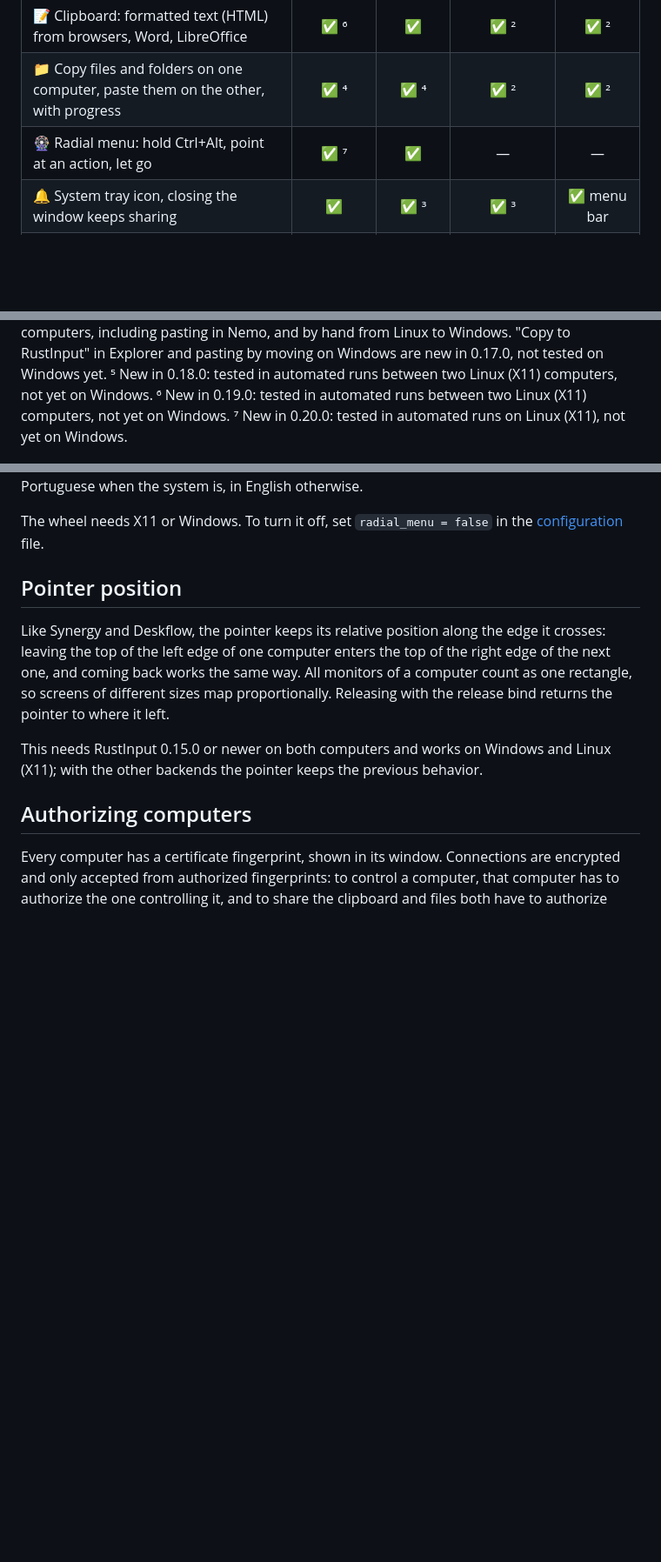
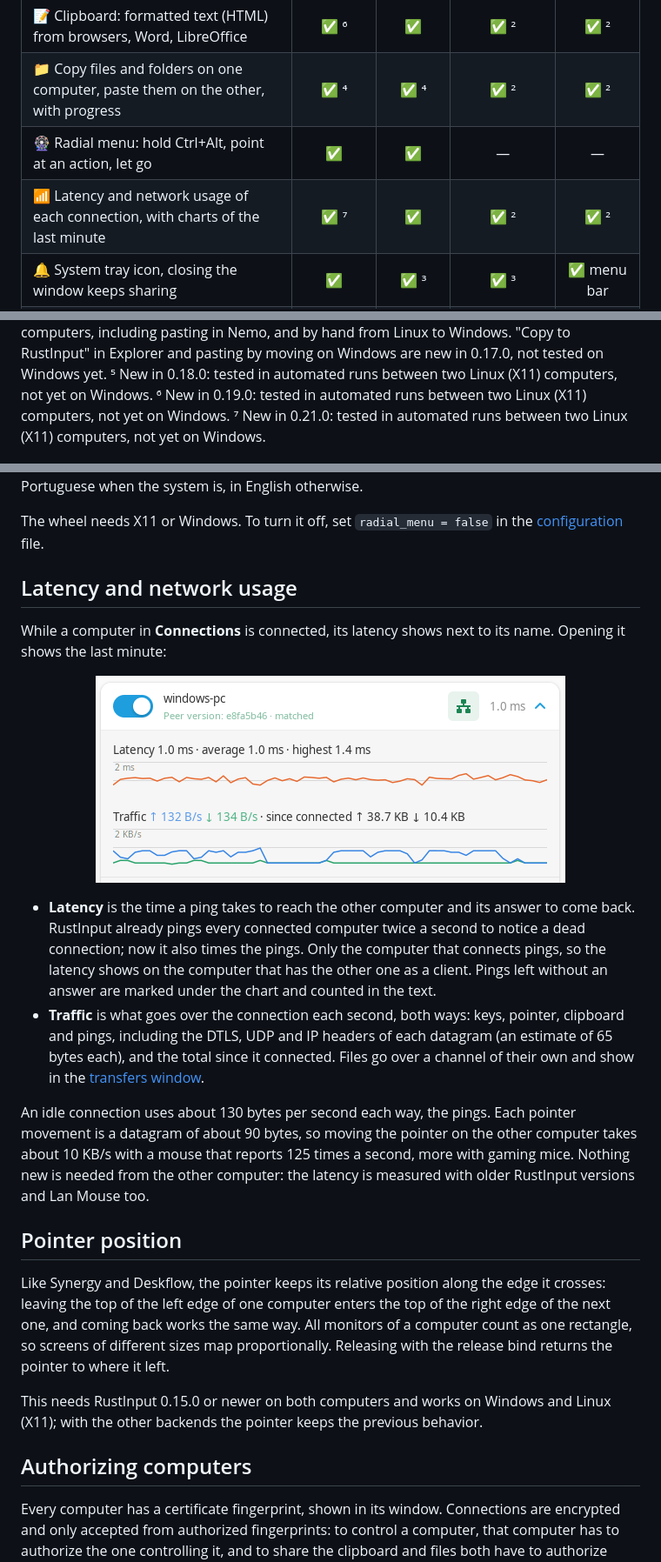
Before and after one commit to felipemarques/rust-input, a Markdown page: README.md, 3 parts joined by grey strips. Shown at 87% size. Rendered like a GitHub page; pictures changed too: screenshots/link-stats.png (added); blank space fills up the shorter version.

Commit message:
docs: latency and network usage, roadmap without the dropped items
Co-Authored-By: Claude Opus 5.5 <noreply@anthropic.com>

```diff
--- a/README.md
+++ b/README.md
@@ -26,7 +26,8 @@ Move the pointer past the edge of the screen and keep working on the next comput
 | 🖼️ Clipboard: images, including screenshots (Print Screen, Flameshot) | ✅ | ✅ | ✅ ² | ✅ ² |
 | 📝 Clipboard: formatted text (HTML) from browsers, Word, LibreOffice | ✅ ⁶ | ✅ | ✅ ² | ✅ ² |
 | 📁 Copy files and folders on one computer, paste them on the other, with progress | ✅ ⁴ | ✅ ⁴ | ✅ ² | ✅ ² |
-| 🎡 Radial menu: hold Ctrl+Alt, point at an action, let go | ✅ ⁷ | ✅ | — | — |
+| 🎡 Radial menu: hold Ctrl+Alt, point at an action, let go | ✅ | ✅ | — | — |
+| 📶 Latency and network usage of each connection, with charts of the last minute | ✅ ⁷ | ✅ | ✅ ² | ✅ ² |
 | 🔔 System tray icon, closing the window keeps sharing | ✅ | ✅ ³ | ✅ ³ | ✅ menu bar |
 | 🔒 Encrypted traffic, only authorized computers | ✅ | ✅ | ✅ | ✅ |
 | 🔑 Authorize both computers at once, from the controlling one, with a code | ✅ ⁵ | ✅ | ✅ ² | ✅ ² |
@@ -42,7 +43,7 @@ The Wayland and macOS builds come from the same code and pass CI, but have not b
 Windows. "Copy to RustInput" in Explorer and pasting by moving on Windows are new in 0.17.0, not tested on Windows yet.
 ⁵ New in 0.18.0: tested in automated runs between two Linux (X11) computers, not yet on Windows.
 ⁶ New in 0.19.0: tested in automated runs between two Linux (X11) computers, not yet on Windows.
-⁷ New in 0.20.0: tested in automated runs on Linux (X11), not yet on Windows.
+⁷ New in 0.21.0: tested in automated runs between two Linux (X11) computers, not yet on Windows.
 
 <p align="center">
   <img src="screenshots/linux-window.png" width="380" alt="RustInput on Linux Mint (Cinnamon)">
@@ -168,6 +169,27 @@ count. While the wheel shows the pointer stays inside it, and afterwards it goes
 in Portuguese when the system is, in English otherwise.
 
 The wheel needs X11 or Windows. To turn it off, set `radial_menu = false` in the [configuration](#configuration) file.
+
+## Latency and network usage
+
+While a computer in **Connections** is connected, its latency shows next to its name. Opening it shows the last minute:
+
+<p align="center">
+  <img src="screenshots/link-stats.png" width="540" alt="Latency and traffic of a connection">
+</p>
+
+- **Latency** is the time a ping takes to reach the other computer and its answer to come back. RustInput already
+  pings every connected computer twice a second to notice a dead connection; now it also times the pings. Only the
+  computer that connects pings, so the latency shows on the computer that has the other one as a client. Pings left
+  without an answer are marked under the chart and counted in the text.
+- **Traffic** is what goes over the connection each second, both ways: keys, pointer, clipboard and pings, including
+  the DTLS, UDP and IP headers of each datagram (an estimate of 65 bytes each), and the total since it connected.
+  Files go over a channel of their own and show in the [transfers window](#copy-and-paste-files).
+
+An idle connection uses about 130 bytes per second each way, the pings. Each pointer movement is a datagram of about
+90 bytes, so moving the pointer on the other computer takes about 10 KB/s with a mouse that reports 125 times a second,
+more with gaming mice. Nothing new is needed from the other computer: the latency is measured with older RustInput
+versions and Lan Mouse too.
 
 ## Pointer position
 
```
Also changed, not shown: other parts of README.md (+2 -4 lines), DOC.md (+29 -0 lines).
